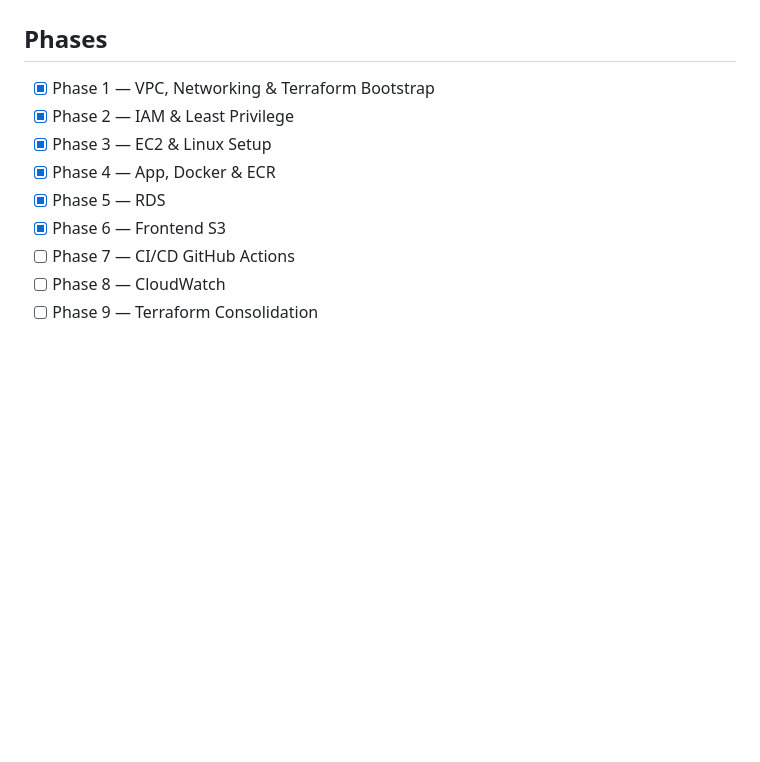
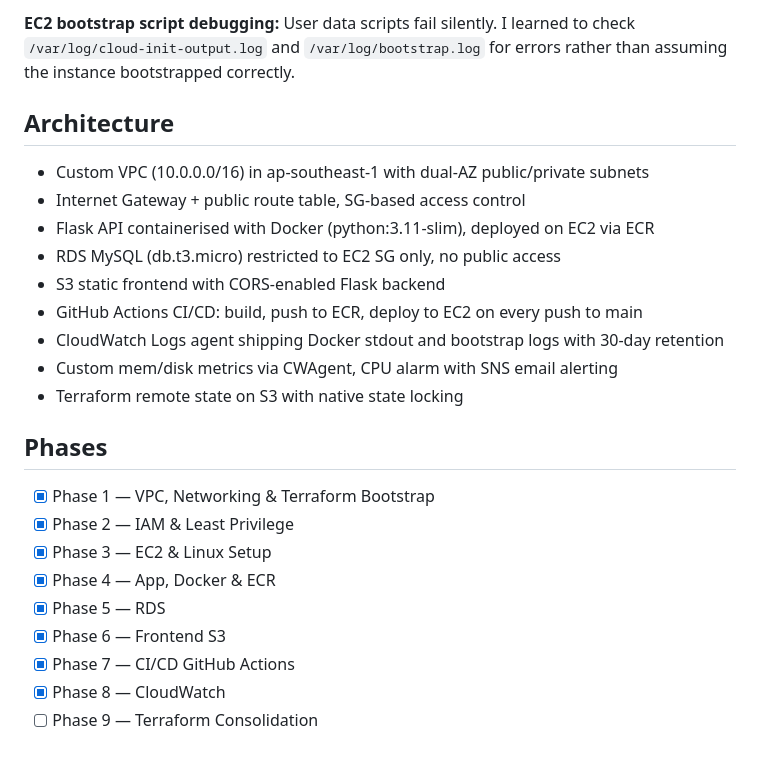
Before and after one commit to zhequan00/aws-cloudshelf, a Markdown page: README.md, the part around one of its changes. GitHub-like rendering; blank space fills up the shorter version.

```diff
--- a/README.md
+++ b/README.md
@@ -54,3 +77,17 @@ No hardcoded credentials exist in this repo.
+**EC2 bootstrap script debugging:** User data scripts fail silently. I learned to
+check `/var/log/cloud-init-output.log` and `/var/log/bootstrap.log` for errors
+rather than assuming the instance bootstrapped correctly.
+
+## Architecture
+- Custom VPC (10.0.0.0/16) in ap-southeast-1 with dual-AZ public/private subnets
+- Internet Gateway + public route table, SG-based access control
+- Flask API containerised with Docker (python:3.11-slim), deployed on EC2 via ECR
+- RDS MySQL (db.t3.micro) restricted to EC2 SG only, no public access
+- S3 static frontend with CORS-enabled Flask backend
+- GitHub Actions CI/CD: build, push to ECR, deploy to EC2 on every push to main
+- CloudWatch Logs agent shipping Docker stdout and bootstrap logs with 30-day retention
+- Custom mem/disk metrics via CWAgent, CPU alarm with SNS email alerting
+- Terraform remote state on S3 with native state locking
 
 ## Phases
 - [x] Phase 1 — VPC, Networking & Terraform Bootstrap
@@ -59,6 +96,6 @@ No hardcoded credentials exist in this repo.
 - [x] Phase 4 — App, Docker & ECR
 - [x] Phase 5 — RDS
 - [x] Phase 6 — Frontend S3
-- [ ] Phase 7 — CI/CD GitHub Actions
-- [ ] Phase 8 — CloudWatch
+- [x] Phase 7 — CI/CD GitHub Actions
+- [x] Phase 8 — CloudWatch
 - [ ] Phase 9 — Terraform Consolidation
```
Also changed, not shown: other parts of README.md (+49 -26 lines), docs/screenshots/phase8-cpu-alarm.png (added), docs/screenshots/phase8-log-groups.png (added).
